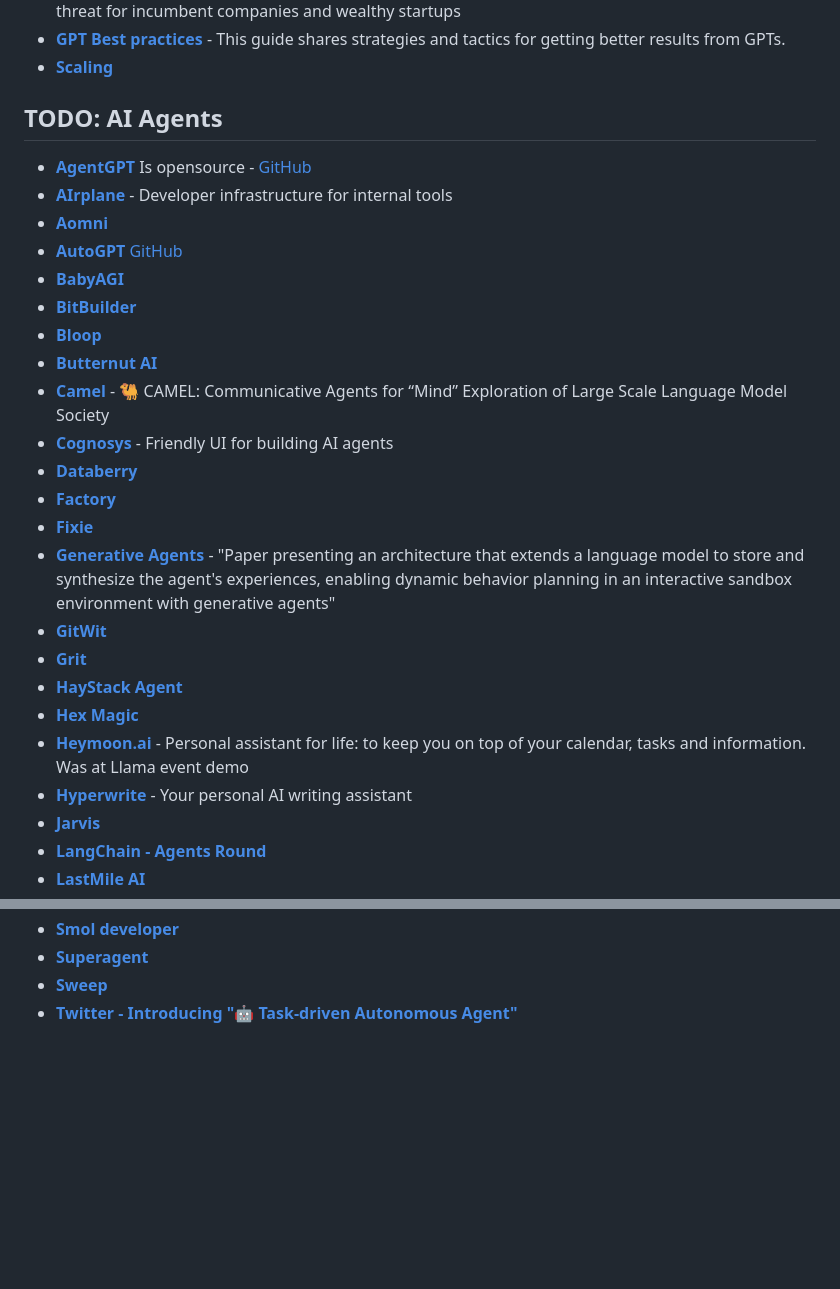
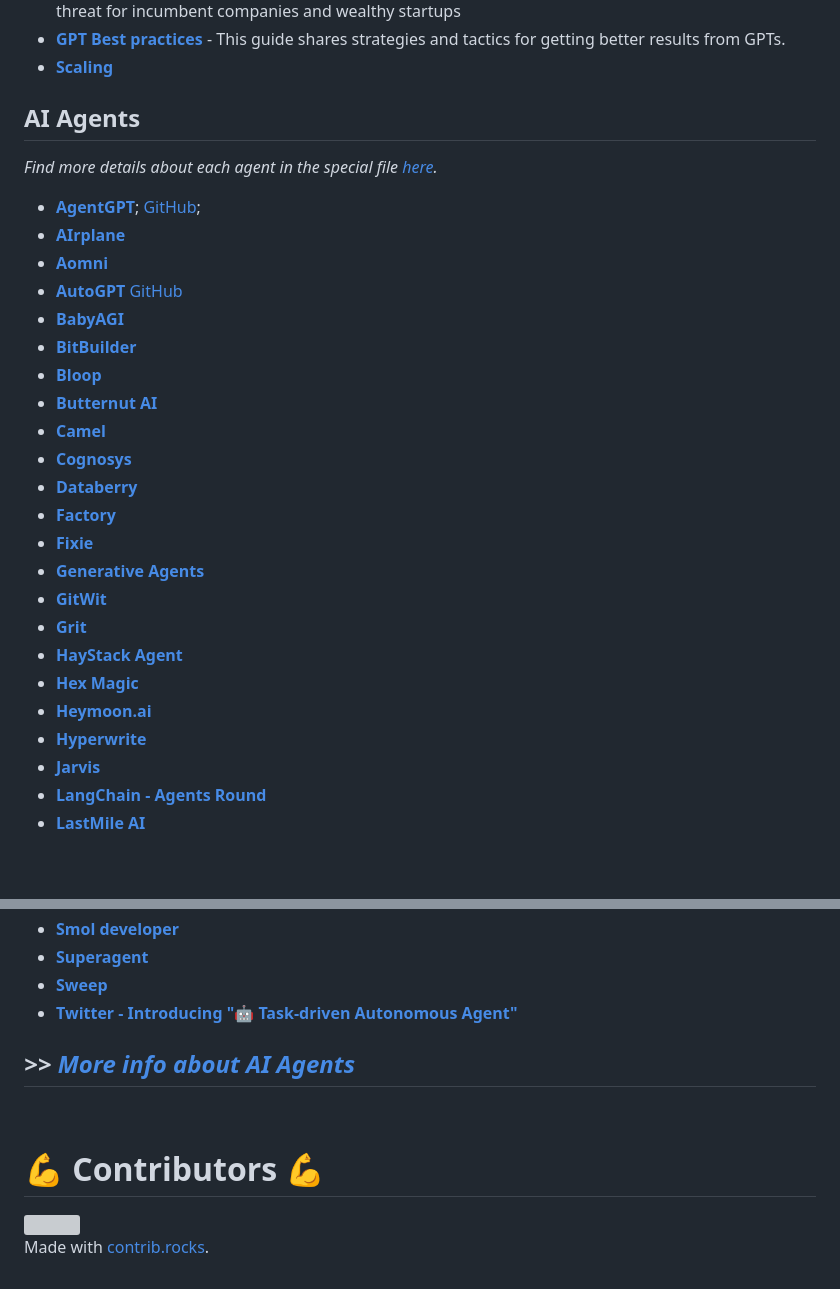
Before and after one commit to tizkovatereza/AI, a Markdown page: Artificial Knowledge.md, 2 parts joined by grey strips. Drawn GitHub-style; blank space fills up the shorter version; grey boxes are pictures that could not be loaded.

Commit message:
i added few cool things, haha!

```diff
--- a/Artificial Knowledge.md
+++ b/Artificial Knowledge.md
@@ -155,28 +155,28 @@ Useful resources, sorted such that they follow your journey from the beginning.
 - [**GPT Best practices**](https://platform.openai.com/docs/guides/gpt-best-practices) - This guide shares strategies and tactics for getting better results from GPTs.
 - [**Scaling**](https://dynomight.net/scaling/)
 
-## TODO: AI Agents
-- [**AgentGPT**](https://agentgpt.reworkd.ai/)
-Is opensource - [GitHub](https://github.com/reworkd/AgentGPT)
-- [**AIrplane**](https://www.airplane.dev/) - Developer infrastructure for internal tools
+## AI Agents
+*Find more details about each agent in the special file [here](https://github.com/tizkovatereza/AI/blob/main/AI%20Agents).*
+- [**AgentGPT**](https://agentgpt.reworkd.ai/); [GitHub](https://github.com/reworkd/AgentGPT);
+- [**AIrplane**](https://www.airplane.dev/)
 - [**Aomni**](Aomni.com)
 - [**AutoGPT**](https://autogpt.net/) [GitHub](https://github.com/Significant-Gravitas/Auto-GPT)
 - [**BabyAGI**](https://github.com/yoheinakajima/babyagi)
 - [**BitBuilder**](BitBuilder)
 - [**Bloop**](https://bloop.ai/)
 - [**Butternut AI**](Butternut.ai)
-- [**Camel**](https://github.com/camel-ai/camel) - 🐫 CAMEL: Communicative Agents for “Mind” Exploration of Large Scale Language Model Society
-- [**Cognosys**](https://cognosys.ai) - Friendly UI for building AI agents
+- [**Camel**](https://github.com/camel-ai/camel)
+- [**Cognosys**](https://cognosys.ai)
 - [**Databerry**](https://www.databerry.ai/)
 - [**Factory**](https://www.factory.ai/)
 - [**Fixie**](https://www.fixie.ai/)
-- [**Generative Agents**](https://arxiv.org/abs/2304.03442) - "Paper presenting an architecture that extends a language model to store and synthesize the agent's experiences, enabling dynamic behavior planning in an interactive sandbox environment with generative agents"
+- [**Generative Agents**](https://arxiv.org/abs/2304.03442)
 - [**GitWit**](https://www.gitwit.dev/)
 - [**Grit**](https://www.grit.io/)
 - [**HayStack Agent**](https://docs.haystack.deepset.ai/docs/agent)
 - [**Hex Magic**](https://hex.tech/product/magic-ai/)
-- [**Heymoon.ai**](https://heymoon.ai/) - Personal assistant for life: to keep you on top of your calendar, tasks and information. Was at Llama event demo
-- [**Hyperwrite**](https://www.hyperwriteai.com/) - Your personal AI writing assistant
+- [**Heymoon.ai**](https://heymoon.ai/)
+- [**Hyperwrite**](https://www.hyperwriteai.com/)
 - [**Jarvis**]()
 - [**LangChain - Agents Round**](https://blog.langchain.dev/agents-round/)
 - [**LastMile AI**](https://lastmileai.dev/)
@@ -190,3 +190,16 @@ Is opensource - [GitHub](https://github.com/reworkd/AgentGPT)
 - [**Superagent**](https://www.superagent.sh/)
 - [**Sweep**](https://sweep.dev/)
 - [**Twitter - Introducing "🤖 Task-driven Autonomous Agent"**](https://twitter.com/yoheinakajima/status/1640934493489070080?s=20)
+
+
+## *>> [More info about AI Agents](https://github.com/tizkovatereza/AI/blob/main/AI%20Agents)*
+
+<br>
+
+# 💪 Contributors 💪
+
+<a href="https://github.com/tizkovatereza/AI/graphs/contributors">
+  <img src="https://contrib.rocks/image?repo=tizkovatereza/AI" />
+</a>
+
+Made with [contrib.rocks](https://contrib.rocks).
```
